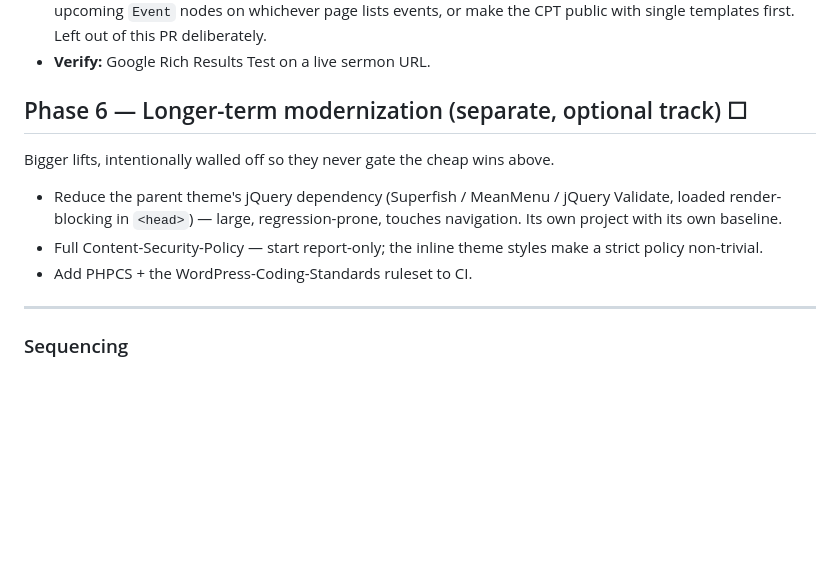
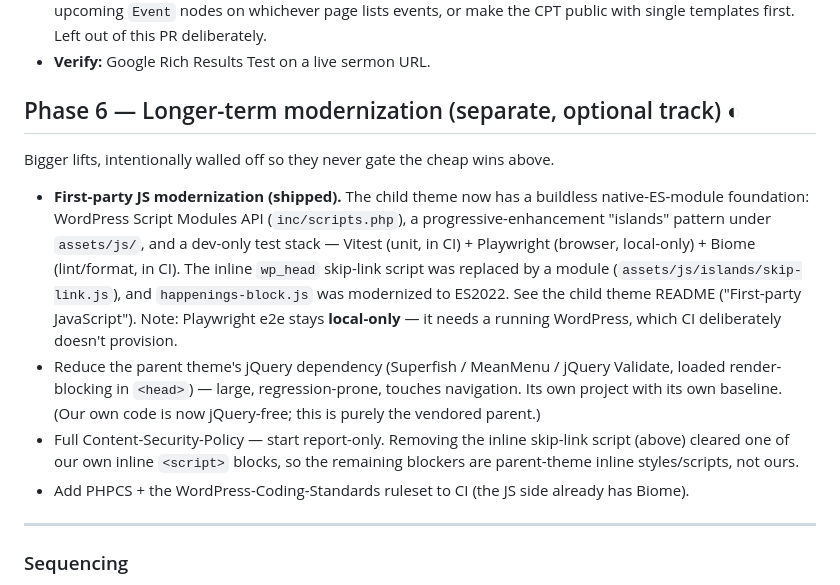
Before and after one commit to carylee/firstchurchseattle.org, a Markdown page: ops/docs/website-improvements.md, the part around the change. GitHub-like rendering; blank space fills up the shorter version.

Commit message:
docs: first-party JS modernization (ESM islands + test stack)
- Child theme README: document the buildless ES-module setup (Script Modules
  API), the islands pattern + how to add one, the dev toolchain (Vitest /
  Playwright / Biome), the unit-vs-e2e split (Playwright is local-only), and the
  updated file tree. Note what is dev-only and excluded from deploy.
- ops/docs/website-improvements.md: mark the first-party JS modernization shipped
  under Phase 6; record that our code is now jQuery-free and that removing the
  inline skip-link script cleared one of our own CSP blockers.

Co-Authored-By: Claude Opus 4.8 (1M context) <noreply@anthropic.com>

```diff
--- a/ops/docs/website-improvements.md
+++ b/ops/docs/website-improvements.md
@@ -94,15 +94,27 @@ Discovery improvements for content Yoast doesn't already cover.
   the CPT public with single templates first. Left out of this PR deliberately.
 - **Verify:** Google Rich Results Test on a live sermon URL.
 
-## Phase 6 — Longer-term modernization (separate, optional track) ☐
+## Phase 6 — Longer-term modernization (separate, optional track) ◐
 Bigger lifts, intentionally walled off so they never gate the cheap wins above.
 
+- **First-party JS modernization (shipped).** The child theme now has a
+  buildless native-ES-module foundation: WordPress Script Modules API
+  (`inc/scripts.php`), a progressive-enhancement "islands" pattern under
+  `assets/js/`, and a dev-only test stack — Vitest (unit, in CI) + Playwright
+  (browser, local-only) + Biome (lint/format, in CI). The inline `wp_head`
+  skip-link script was replaced by a module (`assets/js/islands/skip-link.js`),
+  and `happenings-block.js` was modernized to ES2022. See the child theme README
+  ("First-party JavaScript"). Note: Playwright e2e stays **local-only** — it
+  needs a running WordPress, which CI deliberately doesn't provision.
 - Reduce the parent theme's jQuery dependency (Superfish / MeanMenu / jQuery
   Validate, loaded render-blocking in `<head>`) — large, regression-prone,
-  touches navigation. Its own project with its own baseline.
-- Full Content-Security-Policy — start report-only; the inline theme styles make
-  a strict policy non-trivial.
-- Add PHPCS + the WordPress-Coding-Standards ruleset to CI.
+  touches navigation. Its own project with its own baseline. (Our own code is now
+  jQuery-free; this is purely the vendored parent.)
+- Full Content-Security-Policy — start report-only. Removing the inline
+  skip-link script (above) cleared one of our own inline `<script>` blocks, so
+  the remaining blockers are parent-theme inline styles/scripts, not ours.
+- Add PHPCS + the WordPress-Coding-Standards ruleset to CI (the JS side already
+  has Biome).
 
 ---
 
```
Also changed, not shown: 1 other file.
